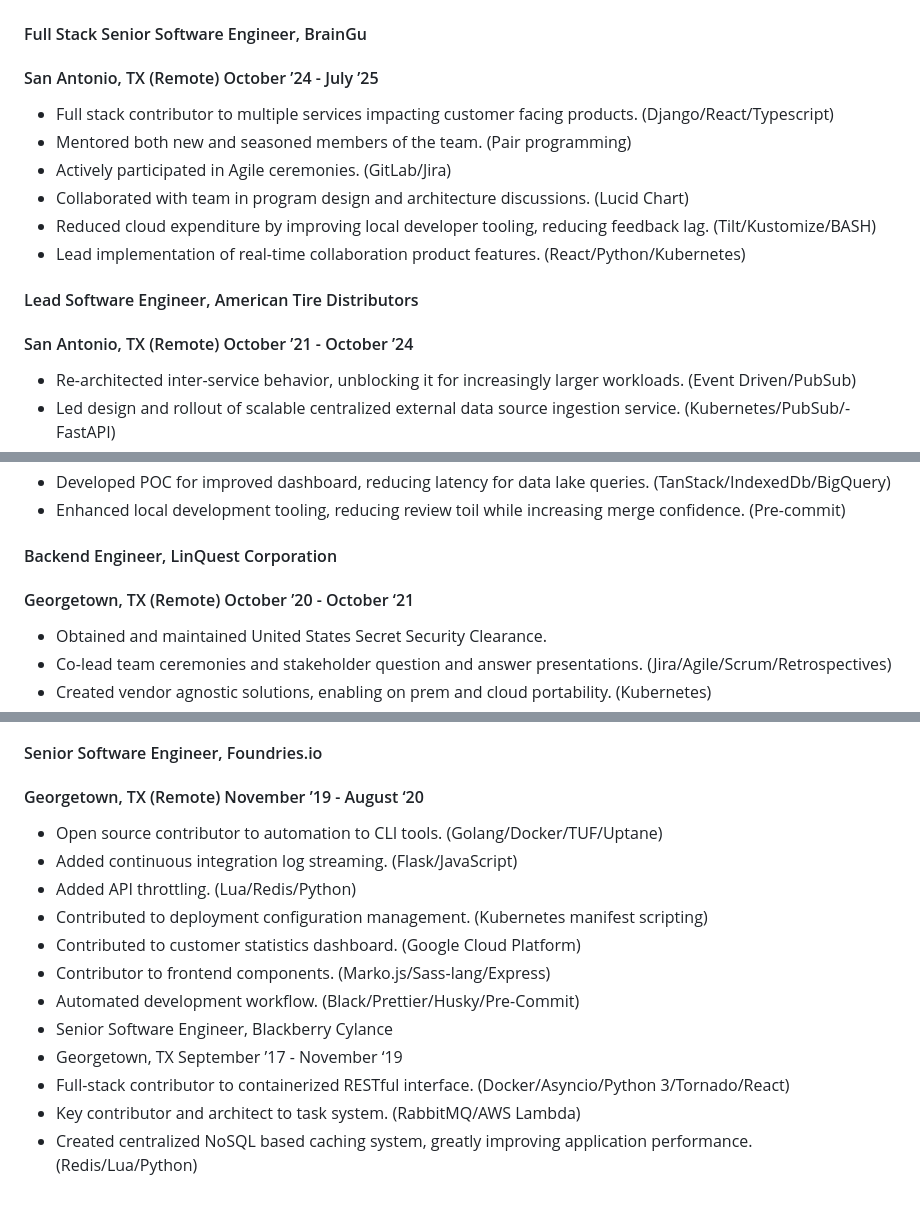
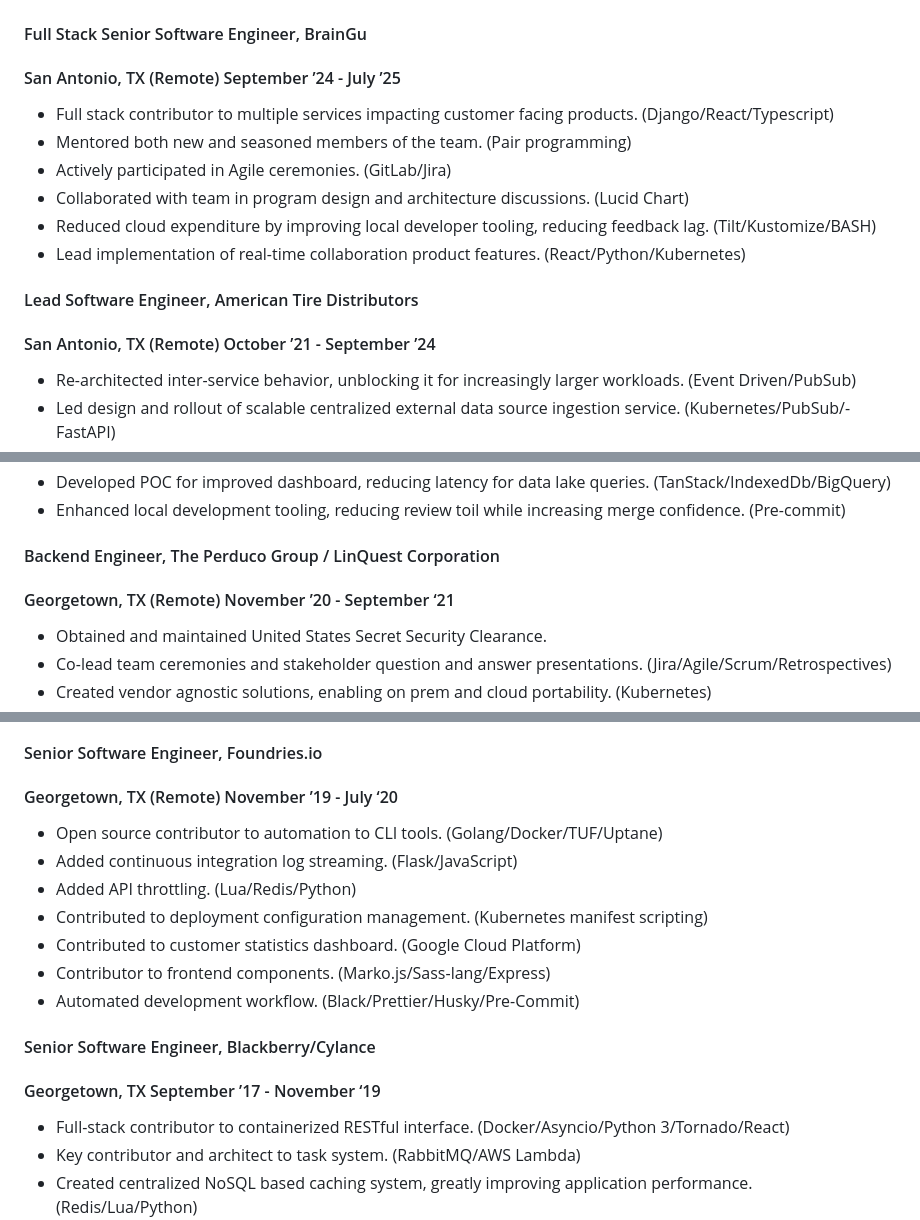
Before and after one commit to marcstreeter/becadev, a Markdown page: src/pages/about-me.md, 3 parts joined by grey strips. Drawn GitHub-style; blank space fills up the shorter version.

Commit message:
updated content

```diff
--- a/src/pages/about-me.md
+++ b/src/pages/about-me.md
@@ -10,7 +10,7 @@ Resourceful Senior Software Engineer with more than 10 years of experience in fu
 ## PROFESSIONAL EXPERIENCE
 
 #### Full Stack Senior Software Engineer, BrainGu
-#### San Antonio, TX (Remote) October ’24 - July ’25
+#### San Antonio, TX (Remote) September ’24 - July ’25
 - Full stack contributor to multiple services impacting customer facing products. (Django/React/Typescript)
 - Mentored both new and seasoned members of the team. (Pair programming)
 - Actively participated in Agile ceremonies. (GitLab/Jira)
@@ -19,7 +19,7 @@ Resourceful Senior Software Engineer with more than 10 years of experience in fu
 - Lead implementation of real-time collaboration product features. (React/Python/Kubernetes)
 
 #### Lead Software Engineer, American Tire Distributors
-#### San Antonio, TX (Remote) October ’21 - October ’24
+#### San Antonio, TX (Remote) October ’21 - September ’24
 - Re-architected inter-service behavior, unblocking it for increasingly larger workloads. (Event Driven/PubSub)
 - Led design and rollout of scalable centralized external data source ingestion service. (Kubernetes/PubSub/- FastAPI)
 - Led design and rollout of robust PCI compliance cleaning pipeline step. (GCP Cloud Functions/Kubernetes)
@@ -36,8 +36,8 @@ Resourceful Senior Software Engineer with more than 10 years of experience in fu
 - Developed POC for improved dashboard, reducing latency for data lake queries. (TanStack/IndexedDb/BigQuery)
 - Enhanced local development tooling, reducing review toil while increasing merge confidence. (Pre-commit)
 
-#### Backend Engineer, LinQuest Corporation
-#### Georgetown, TX (Remote) October ’20 - October ‘21
+#### Backend Engineer, The Perduco Group / LinQuest Corporation
+#### Georgetown, TX (Remote) November ’20 - September ‘21
 - Obtained and maintained United States Secret Security Clearance.
 - Co-lead team ceremonies and stakeholder question and answer presentations. (Jira/Agile/Scrum/Retrospectives)
 - Created vendor agnostic solutions, enabling on prem and cloud portability. (Kubernetes)
@@ -52,7 +52,7 @@ Resourceful Senior Software Engineer with more than 10 years of experience in fu
 - Served as AWS subject matter expert(SME), guiding developers and other teams’ usage of cloud infrastructure. - (AWS S3/EC2/EKS/Packer AMI creation)
 
 #### Senior Software Engineer, Foundries.io
-#### Georgetown, TX (Remote) November ’19 - August ‘20
+#### Georgetown, TX (Remote) November ’19 - July ‘20
 - Open source contributor to automation to CLI tools. (Golang/Docker/TUF/Uptane)
 - Added continuous integration log streaming. (Flask/JavaScript)
 - Added API throttling. (Lua/Redis/Python)
@@ -60,8 +60,9 @@ Resourceful Senior Software Engineer with more than 10 years of experience in fu
 - Contributed to customer statistics dashboard. (Google Cloud Platform)
 - Contributor to frontend components. (Marko.js/Sass-lang/Express)
 - Automated development workflow. (Black/Prettier/Husky/Pre-Commit)
-- Senior Software Engineer, Blackberry Cylance
-- Georgetown, TX September ’17 - November ‘19
+
+#### Senior Software Engineer, Blackberry/Cylance
+#### Georgetown, TX September ’17 - November ‘19
 - Full-stack contributor to containerized RESTful interface. (Docker/Asyncio/Python 3/Tornado/React)
 - Key contributor and architect to task system. (RabbitMQ/AWS Lambda)
 - Created centralized NoSQL based caching system, greatly improving application performance. (Redis/Lua/Python)
```
